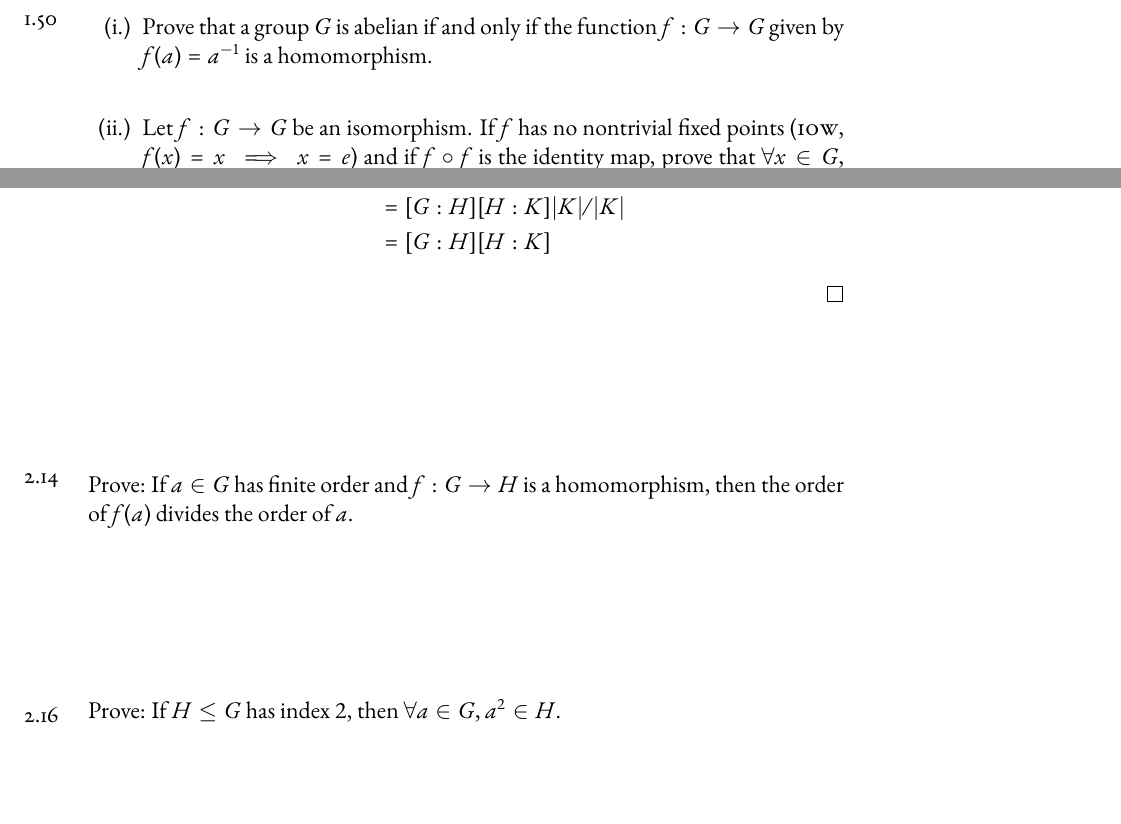
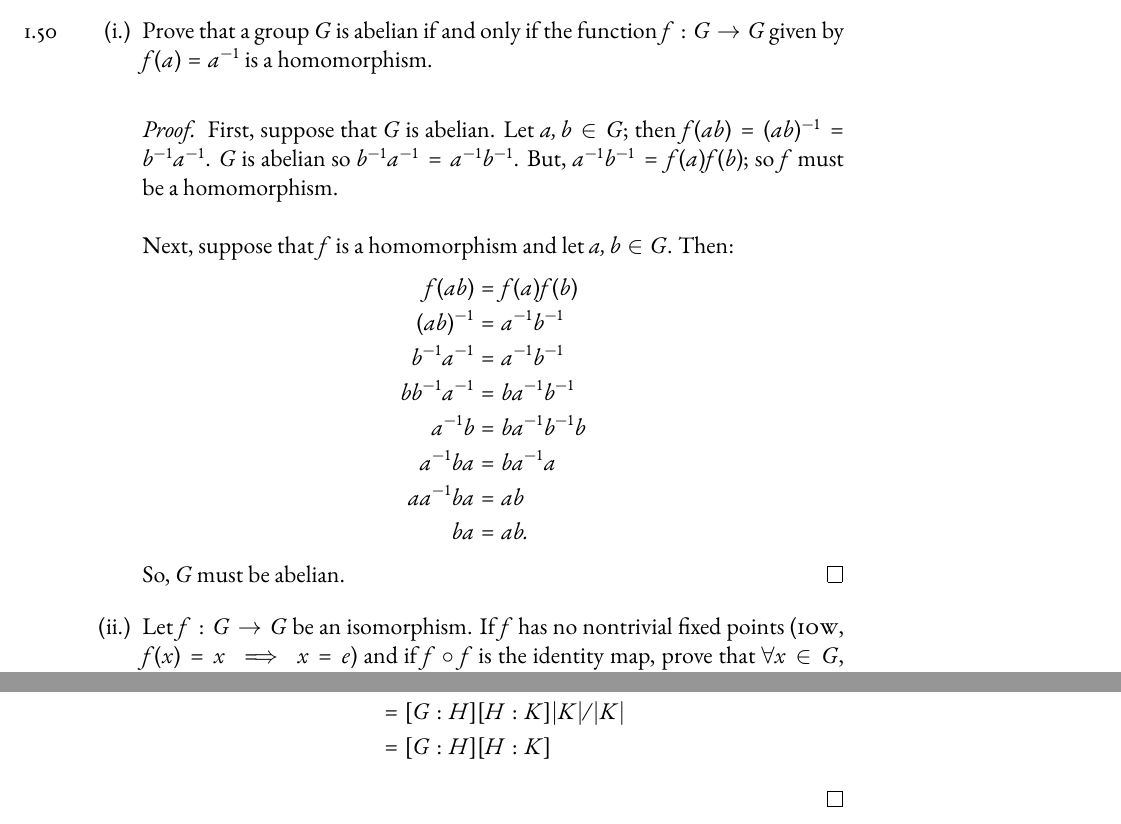
Before and after one commit to robireton/math5014, a LaTeX problem sheet (HW03.tex): two parts of pages 1 and 3 of 3 before the commit and two parts of pages 2 and 3 of 3 after it, joined at a grey line, cut so that both start at the same text, the shorter picture padded with empty space. Compiled offline with pdfLaTeX.

Commit message:
1.50i and page breaks for submission

```diff
--- a/HW03.tex
+++ b/HW03.tex
@@ -55,11 +55,29 @@
 	\end{enumerate}
 \end{exercise}
 
+\newpage
+
 \begin{exercise}{1.50}{26}
 	\quad
 	\begin{enumerate}[(i.)]
 		\item Prove that a group $G$ is abelian if and only if the function $f:G\to G$ given by $f(a)=a^{-1}$ is a homomorphism.
 		\bigskip
+		\begin{proof}
+			First, suppose that $G$ is abelian. Let $a,b\in G$; then $f(ab)=(ab)^{-1}=b^{-1}a^{-1}$. $G$ is abelian so $b^{-1}a^{-1}=a^{-1}b^{-1}$. But, $a^{-1}b^{-1}=f(a)f(b)$; so $f$ must be a homomorphism.\\
+			\\
+			Next, suppose that $f$ is a homomorphism and let $a,b\in G$. Then:
+			\begin{align*}
+				f(ab)&=f(a)f(b)\\
+				(ab)^{-1}&=a^{-1}b^{-1}\\
+				b^{-1}a^{-1}&=a^{-1}b^{-1}\\
+				bb^{-1}a^{-1}&=ba^{-1}b^{-1}\\
+				a^{-1}b&=ba^{-1}b^{-1}b\\
+				a^{-1}ba&=ba^{-1}a\\
+				aa^{-1}ba&=ab\\
+				ba&=ab.
+			\end{align*}
+			So, $G$ must be abelian.
+		\end{proof}
 
 		\item Let $f:G\to G$ be an isomorphism. If $f$ has no nontrivial fixed points (\textsc{iow}, $f(x)=x\implies x=e$) and if $f\circ f$ is the identity map, prove that $\forall x\in G$, $f(x)=x^{-1}$.
 	\end{enumerate}
@@ -121,14 +135,16 @@
 	\end{proof}
 \end{exercise}
 
-\begin{exercise}{2.14}{5}
-	{\noindent}Prove: If $a\in G$ has finite order and $f:G\to H$ is a homomorphism, then the order of $f(a)$ divides the order of $a$.
-	\bigskip
-\end{exercise}
-
-\begin{exercise}{2.16}{5}
-	{\noindent}Prove: If $H\le G$ has index $2$, then $\forall a\in G$, $a^2\in H$.
-	\bigskip
-\end{exercise}
+% \newpage
+%
+% \begin{exercise}{2.14}{5}
+% 	{\noindent}Prove: If $a\in G$ has finite order and $f:G\to H$ is a homomorphism, then the order of $f(a)$ divides the order of $a$.
+% 	\bigskip
+% \end{exercise}
+%
+% \begin{exercise}{2.16}{5}
+% 	{\noindent}Prove: If $H\le G$ has index $2$, then $\forall a\in G$, $a^2\in H$.
+% 	\bigskip
+% \end{exercise}
 
 \end{document}
```
Also changed, not shown: HW03.tex (22 more changed lines).
